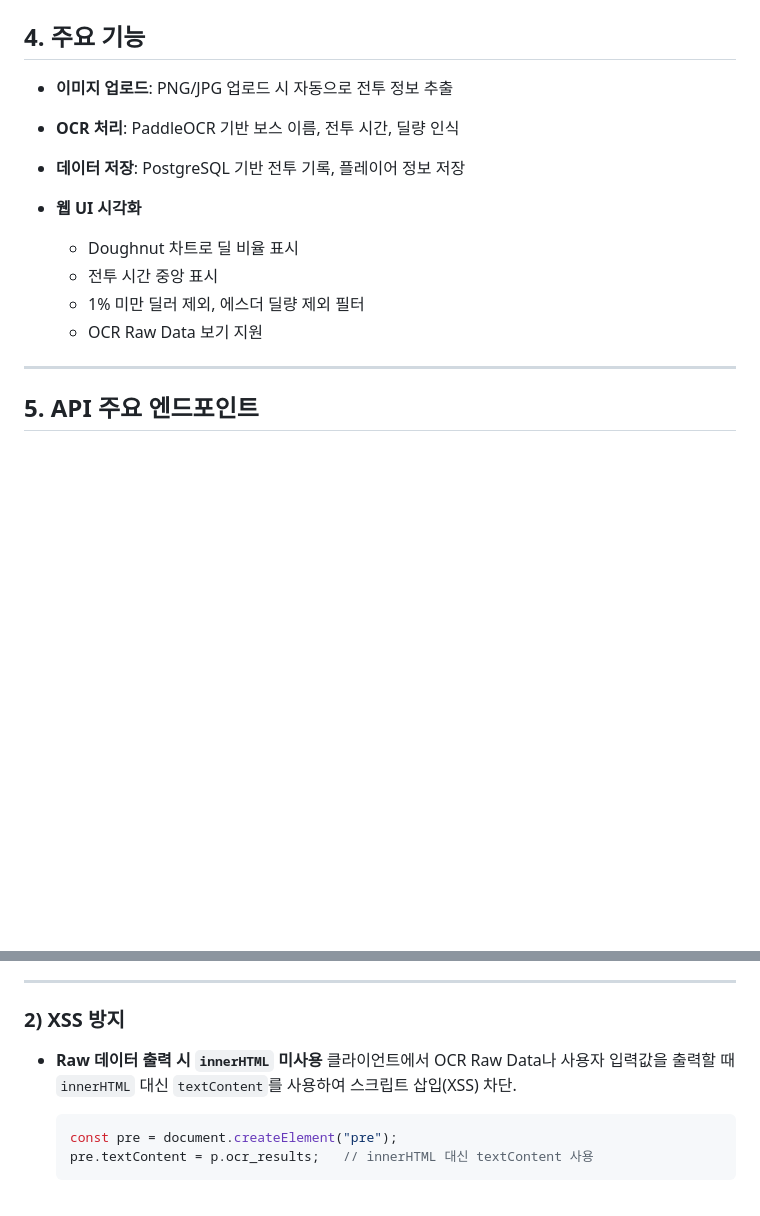
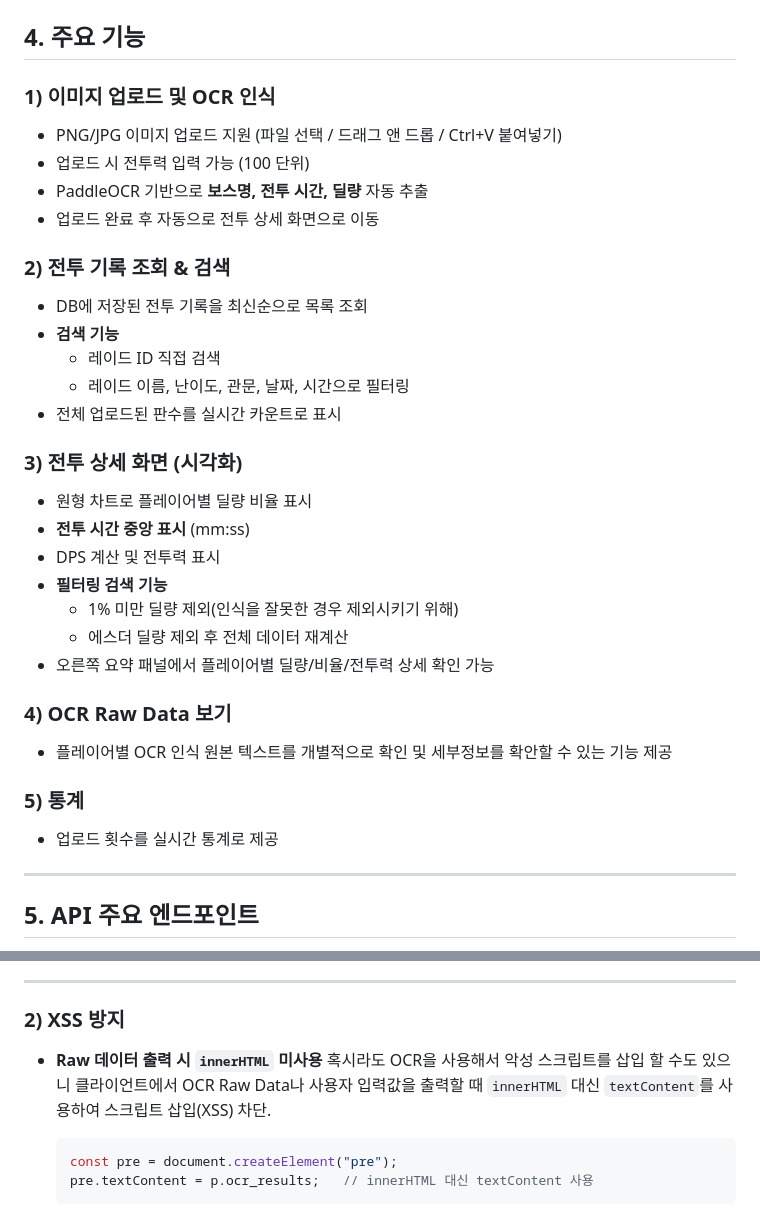
Before and after one commit to ajh9789/battle-analyzer-log, a Markdown page: README.md, 2 parts joined by grey strips. Rendered like a GitHub page; blank space fills up the shorter version.

````diff
--- a/README.md
+++ b/README.md
@@ -90,15 +77,38 @@ docker-compose up -d --build
 
 ## 4. 주요 기능
 
-* **이미지 업로드**: PNG/JPG 업로드 시 자동으로 전투 정보 추출
-* **OCR 처리**: PaddleOCR 기반 보스 이름, 전투 시간, 딜량 인식
-* **데이터 저장**: PostgreSQL 기반 전투 기록, 플레이어 정보 저장
-* **웹 UI 시각화**
+### 1) 이미지 업로드 및 OCR 인식
 
-  * Doughnut 차트로 딜 비율 표시
-  * 전투 시간 중앙 표시
-  * 1% 미만 딜러 제외, 에스더 딜량 제외 필터
-  * OCR Raw Data 보기 지원
+* PNG/JPG 이미지 업로드 지원 (파일 선택 / 드래그 앤 드롭 / Ctrl+V 붙여넣기)
+* 업로드 시 전투력 입력 가능 (100 단위)
+* PaddleOCR 기반으로 **보스명, 전투 시간, 딜량** 자동 추출
+* 업로드 완료 후 자동으로 전투 상세 화면으로 이동
+
+### 2) 전투 기록 조회 & 검색
+
+* DB에 저장된 전투 기록을 최신순으로 목록 조회
+* **검색 기능**
+  * 레이드 ID 직접 검색
+  * 레이드 이름, 난이도, 관문, 날짜, 시간으로 필터링
+* 전체 업로드된 판수를 실시간 카운트로 표시
+
+### 3) 전투 상세 화면 (시각화)
+
+* 원형 차트로 플레이어별 딜량 비율 표시
+* **전투 시간 중앙 표시** (mm\:ss)
+* DPS 계산 및 전투력 표시
+* **필터링 검색 기능**
+  * 1% 미만 딜량 제외(인식을 잘못한 경우 제외시키기 위해)
+  * 에스더 딜량 제외 후 전체 데이터 재계산
+* 오른쪽 요약 패널에서 플레이어별 딜량/비율/전투력 상세 확인 가능
+
+### 4) OCR Raw Data 보기
+
+* 플레이어별 OCR 인식 원본 텍스트를 개별적으로 확인 및 세부정보를 확안할 수 있는 기능 제공
+
+### 5) 통계
+
+* 업로드 횟수를 실시간 통계로 제공
 
 ---
 
@@ -297,7 +307,7 @@ docker-compose up -d --build
 ### 2) XSS 방지
 
 * **Raw 데이터 출력 시 `innerHTML` 미사용**
-  클라이언트에서 OCR Raw Data나 사용자 입력값을 출력할 때 `innerHTML` 대신 `textContent`를 사용하여 스크립트 삽입(XSS) 차단.
+  혹시라도 OCR을 사용해서 악성 스크립트를 삽입 할 수도 있으니 클라이언트에서 OCR Raw Data나 사용자 입력값을 출력할 때 `innerHTML` 대신 `textContent`를 사용하여 스크립트 삽입(XSS) 차단.
 
   ```javascript
   const pre = document.createElement("pre");
````
Also changed, not shown: other parts of README.md (+64 -93 lines).
